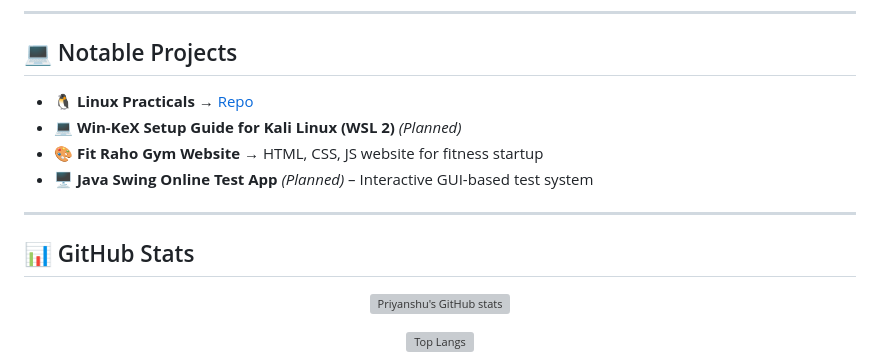
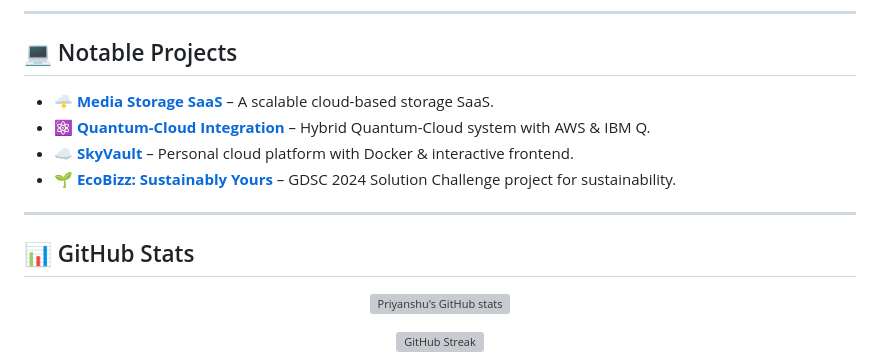
Before and after one commit to PriyanshuKSharma/PriyanshuKSharma, a Markdown page: README.md, the part around the change printed below. GitHub-like rendering; grey boxes are pictures that could not be loaded.

Commit message:
Update README with new projects and stats
Added new notable projects and updated GitHub stats display.

```diff
--- a/README.md
+++ b/README.md
@@ -189,10 +194,10 @@ I embrace a project-based learning approach and have accumulated hands-on experi
 
 ## 💻 Notable Projects
 
-- 🐧 **Linux Practicals** → [Repo](https://github.com/PriyanshuKSharma/Linux-Practicals)
-- 💻 **Win-KeX Setup Guide for Kali Linux (WSL 2)** *(Planned)*
-- 🎨 **Fit Raho Gym Website** → HTML, CSS, JS website for fitness startup
-- 🖥 **Java Swing Online Test App** *(Planned)* – Interactive GUI-based test system
+- 🌩️ [**Media Storage SaaS**](https://github.com/PriyanshuKSharma/media-storage-saas) – A scalable cloud-based storage SaaS.
+- ⚛️ [**Quantum-Cloud Integration**](https://github.com/PriyanshuKSharma/quantum-cloud-integration) – Hybrid Quantum-Cloud system with AWS & IBM Q.
+- ☁️ [**SkyVault**](https://github.com/PriyanshuKSharma/SkyVault) – Personal cloud platform with Docker & interactive frontend.
+- 🌱 [**EcoBizz: Sustainably Yours**](https://github.com/PriyanshuKSharma/EcoBizz-Sustainably-Yours---GDSC-Solution-Challenge-2024) – GDSC 2024 Solution Challenge project for sustainability.
 
 ---
 
@@ -202,5 +207,5 @@ I embrace a project-based learning approach and have accumulated hands-on experi
 
 ![Priyanshu's GitHub stats](https://github-readme-stats.vercel.app/api?username=PriyanshuKSharma&show_icons=true&theme=tokyonight)
 
-![Top Langs](https://github-readme-stats.vercel.app/api/top-langs/?username=PriyanshuKSharma&layout=compact&theme=tokyonight)
+![GitHub Streak](https://github-readme-streak-stats.herokuapp.com/?user=PriyanshuKSharma&theme=tokyonight)
 
```
Also changed, not shown: other parts of README.md (+8 -1 lines).
